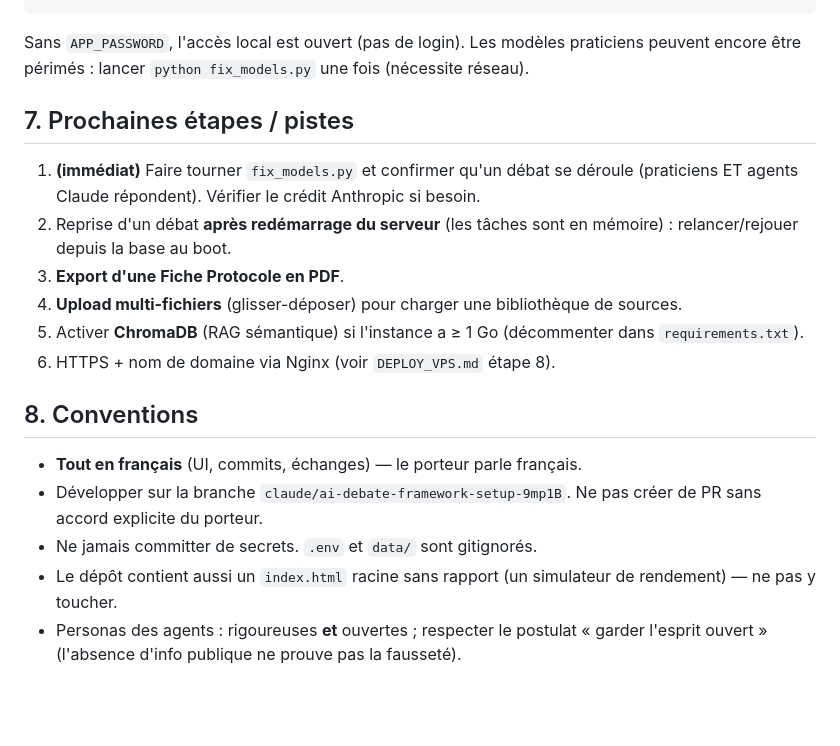
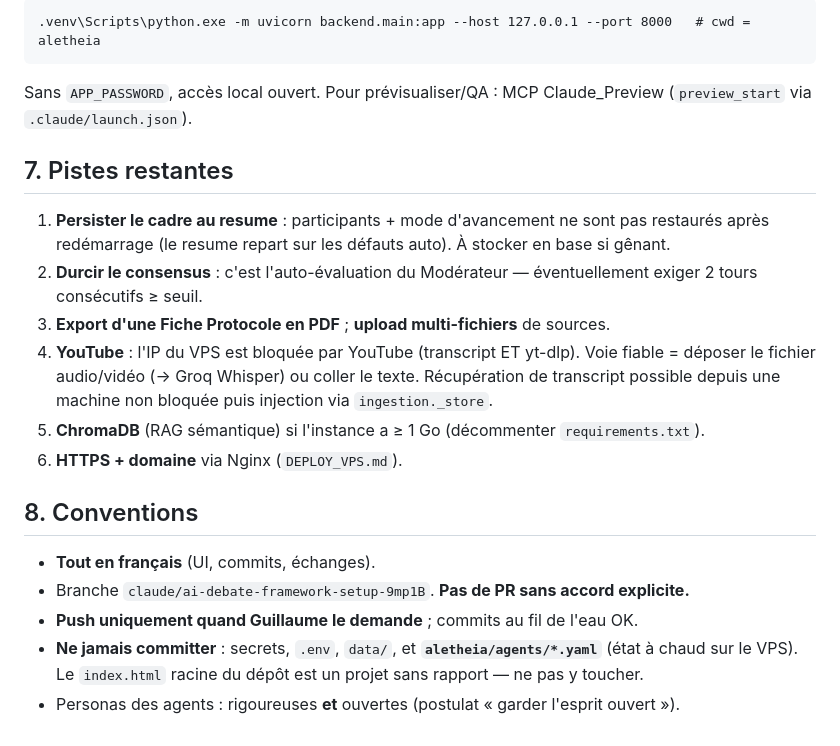
Before and after one commit to guillaumelacroix1-hash/dadrobot, a Markdown page: CLAUDE.md, the part around one of its changes. GitHub-like rendering; blank space fills up the shorter version.

````diff
--- a/CLAUDE.md
+++ b/CLAUDE.md
@@ -117,27 +131,27 @@ uvicorn backend.main:app --reload
 ```
+.venv\Scripts\python.exe -m uvicorn backend.main:app --host 127.0.0.1 --port 8000   # cwd = aletheia
+```
+Sans `APP_PASSWORD`, accès local ouvert. Pour prévisualiser/QA : MCP Claude_Preview
+(`preview_start` via `.claude/launch.json`).
 
-Sans `APP_PASSWORD`, l'accès local est ouvert (pas de login). Les modèles praticiens
-peuvent encore être périmés : lancer `python fix_models.py` une fois (nécessite réseau).
+## 7. Pistes restantes
 
-## 7. Prochaines étapes / pistes
-
-1. **(immédiat)** Faire tourner `fix_models.py` et confirmer qu'un débat se déroule
-   (praticiens ET agents Claude répondent). Vérifier le crédit Anthropic si besoin.
-2. Reprise d'un débat **après redémarrage du serveur** (les tâches sont en mémoire) :
-   relancer/rejouer depuis la base au boot.
-3. **Export d'une Fiche Protocole en PDF**.
-4. **Upload multi-fichiers** (glisser-déposer) pour charger une bibliothèque de sources.
-5. Activer **ChromaDB** (RAG sémantique) si l'instance a ≥ 1 Go (décommenter dans
-   `requirements.txt`).
-6. HTTPS + nom de domaine via Nginx (voir `DEPLOY_VPS.md` étape 8).
+1. **Persister le cadre au resume** : participants + mode d'avancement ne sont pas restaurés
+   après redémarrage (le resume repart sur les défauts auto). À stocker en base si gênant.
+2. **Durcir le consensus** : c'est l'auto-évaluation du Modérateur — éventuellement exiger 2
+   tours consécutifs ≥ seuil.
+3. **Export d'une Fiche Protocole en PDF** ; **upload multi-fichiers** de sources.
+4. **YouTube** : l'IP du VPS est bloquée par YouTube (transcript ET yt-dlp). Voie fiable =
+   déposer le fichier audio/vidéo (→ Groq Whisper) ou coller le texte. Récupération de
+   transcript possible depuis une machine non bloquée puis injection via `ingestion._store`.
+5. **ChromaDB** (RAG sémantique) si l'instance a ≥ 1 Go (décommenter `requirements.txt`).
+6. **HTTPS + domaine** via Nginx (`DEPLOY_VPS.md`).
 
 ## 8. Conventions
 
-- **Tout en français** (UI, commits, échanges) — le porteur parle français.
-- Développer sur la branche `claude/ai-debate-framework-setup-9mp1B`. Ne pas créer de PR
-  sans accord explicite du porteur.
-- Ne jamais committer de secrets. `.env` et `data/` sont gitignorés.
-- Le dépôt contient aussi un `index.html` racine sans rapport (un simulateur de rendement) —
-  ne pas y toucher.
-- Personas des agents : rigoureuses **et** ouvertes ; respecter le postulat « garder
-  l'esprit ouvert » (l'absence d'info publique ne prouve pas la fausseté).
+- **Tout en français** (UI, commits, échanges).
+- Branche `claude/ai-debate-framework-setup-9mp1B`. **Pas de PR sans accord explicite.**
+- **Push uniquement quand Guillaume le demande** ; commits au fil de l'eau OK.
+- **Ne jamais committer** : secrets, `.env`, `data/`, et **`aletheia/agents/*.yaml`** (état à
+  chaud sur le VPS). Le `index.html` racine du dépôt est un projet sans rapport — ne pas y toucher.
+- Personas des agents : rigoureuses **et** ouvertes (postulat « garder l'esprit ouvert »).
````
Also changed, not shown: other parts of CLAUDE.md (+106 -92 lines).
